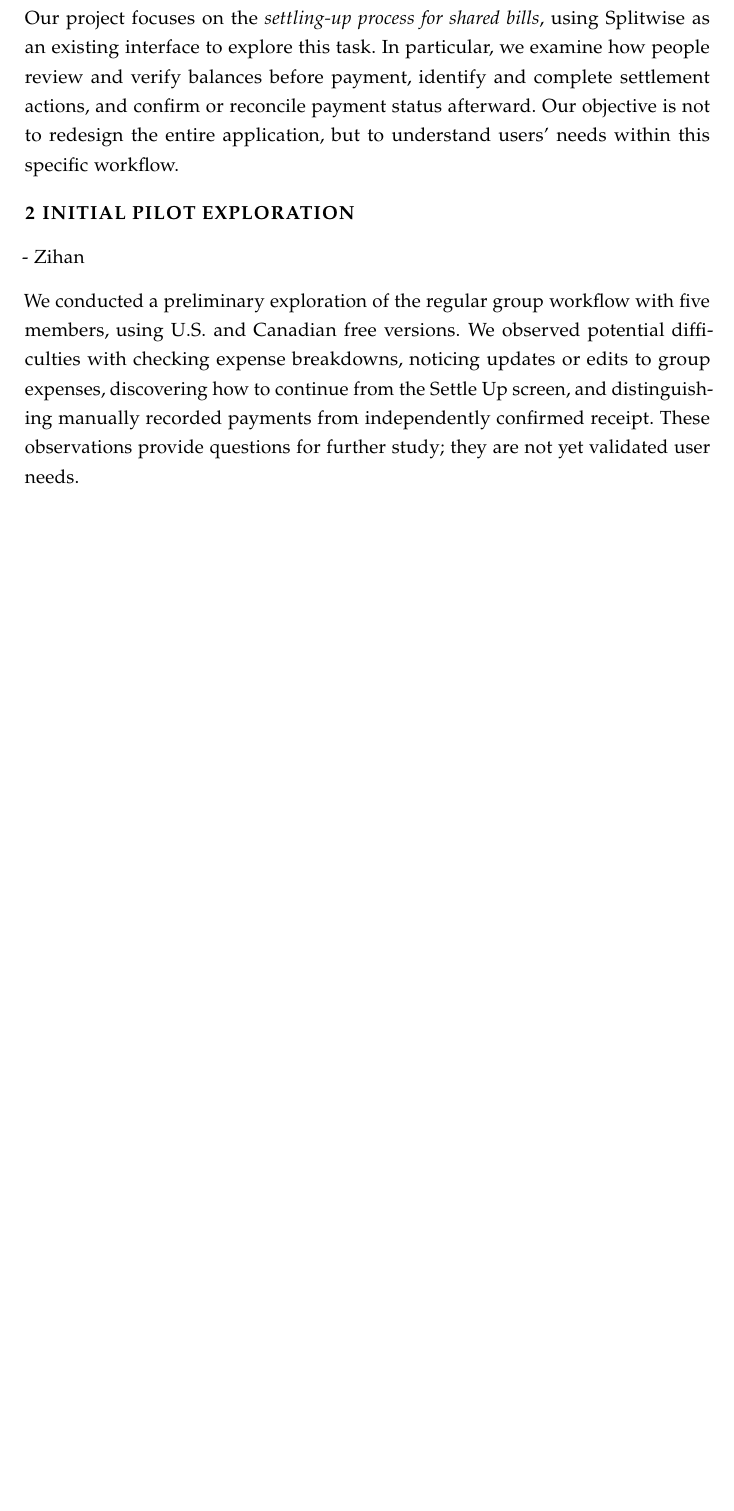
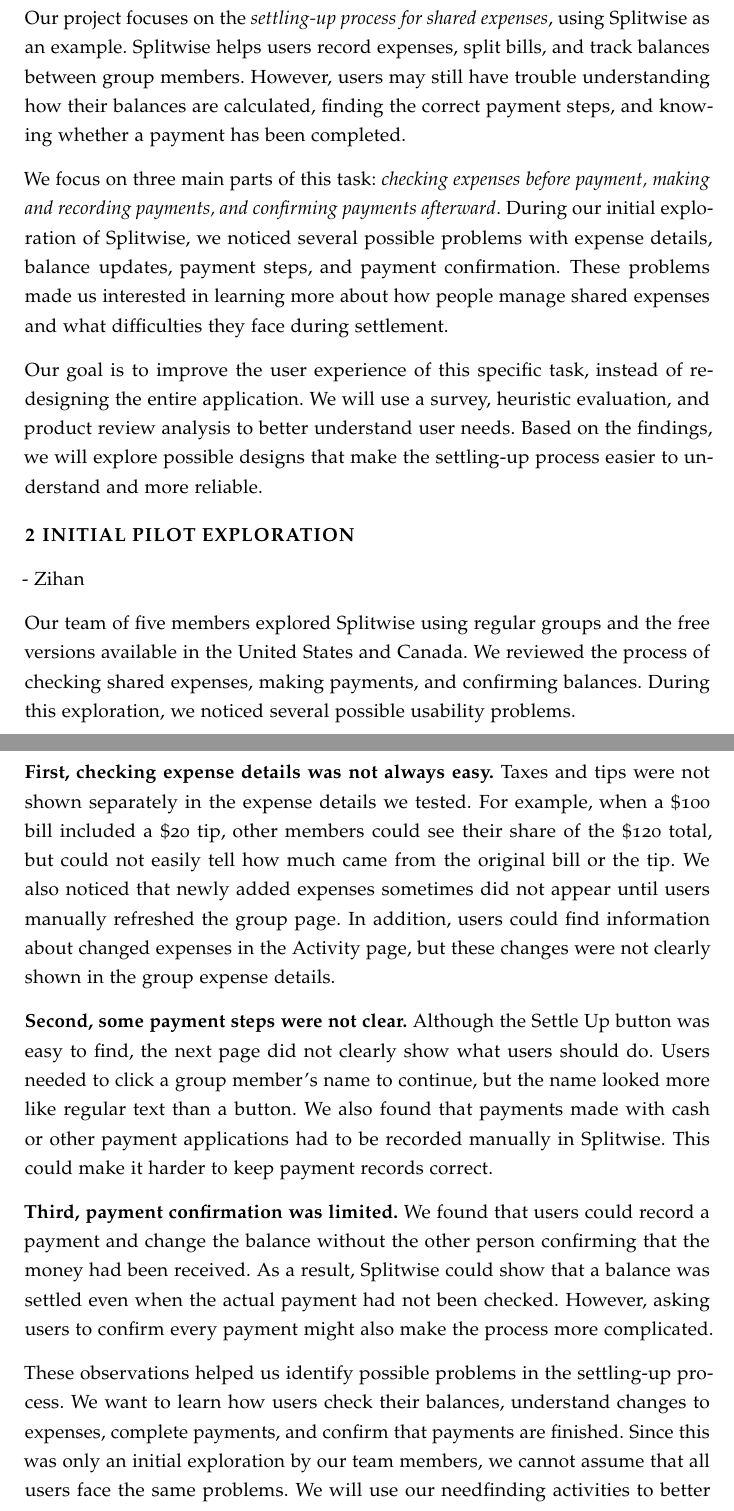
Before and after one commit to ZihanZheng2000/Group-Project, a LaTeX document (checkin-1.tex): part of page 1 of 10 before the commit and two parts of pages 1 and 2 of 11 after it, the two joined at a grey line, cut so that both start at the same text, the shorter picture padded with empty space. Compiled offline with pdfLaTeX.

Commit message:
Revise introduction and pilot exploration for Splitwise check-in 1

```diff
--- a/checkin-1.tex
+++ b/checkin-1.tex
@@ -14,9 +14,21 @@
 
-Our project focuses on the \textit{settling-up process for shared bills}, using Splitwise as an existing interface to explore this task. In particular, we examine how people review and verify balances before payment, identify and complete settlement actions, and confirm or reconcile payment status afterward. Our objective is not to redesign the entire application, but to understand users' needs within this specific workflow.
+Our project focuses on the \textit{settling-up process for shared expenses}, using Splitwise as an example. Splitwise helps users record expenses, split bills, and track balances between group members. However, users may still have trouble understanding how their balances are calculated, finding the correct payment steps, and knowing whether a payment has been completed.
+
+We focus on three main parts of this task: \textit{checking expenses before payment, making and recording payments, and confirming payments afterward}. During our initial exploration of Splitwise, we noticed several possible problems with expense details, balance updates, payment steps, and payment confirmation. These problems made us interested in learning more about how people manage shared expenses and what difficulties they face during settlement.
+
+Our goal is to improve the user experience of this specific task, instead of redesigning the entire application. We will use a survey, heuristic evaluation, and product review analysis to better understand user needs. Based on the findings, we will explore possible designs that make the settling-up process easier to understand and more reliable.
 
 \section{Initial Pilot Exploration} - Zihan
 
-We conducted a preliminary exploration of the regular group workflow with five members, using U.S. and Canadian free versions. We observed potential difficulties with checking expense breakdowns, noticing updates or edits to group expenses, discovering how to continue from the Settle Up screen, and distinguishing manually recorded payments from independently confirmed receipt. These observations provide questions for further study; they are not yet validated user needs.
+Our team of five members explored Splitwise using regular groups and the free versions available in the United States and Canada. We reviewed the process of checking shared expenses, making payments, and confirming balances. During this exploration, we noticed several possible usability problems.
+
+\textbf{First, checking expense details was not always easy.} Taxes and tips were not shown separately in the expense details we tested. For example, when a \$100 bill included a \$20 tip, other members could see their share of the \$120 total, but could not easily tell how much came from the original bill or the tip. We also noticed that newly added expenses sometimes did not appear until users manually refreshed the group page. In addition, users could find information about changed expenses in the Activity page, but these changes were not clearly shown in the group expense details.
+
+\textbf{Second, some payment steps were not clear.} Although the Settle Up button was easy to find, the next page did not clearly show what users should do. Users needed to click a group member's name to continue, but the name looked more like regular text than a button. We also found that payments made with cash or other payment applications had to be recorded manually in Splitwise. This could make it harder to keep payment records correct.
+
+\textbf{Third, payment confirmation was limited.} We found that users could record a payment and change the balance without the other person confirming that the money had been received. As a result, Splitwise could show that a balance was settled even when the actual payment had not been checked. However, asking users to confirm every payment might also make the process more complicated.
+
+These observations helped us identify possible problems in the settling-up process. We want to learn how users check their balances, understand changes to expenses, complete payments, and confirm that payments are finished. Since this was only an initial exploration by our team members, we cannot assume that all users face the same problems. We will use our needfinding activities to better understand these issues before deciding which improvements to develop.
 
 \section{Needfinding Plan}
 \subsection{What are we studying} - Xing Wu(Revised by June)
```
Also changed, not shown: checkin-1.tex (2 more changed lines).
